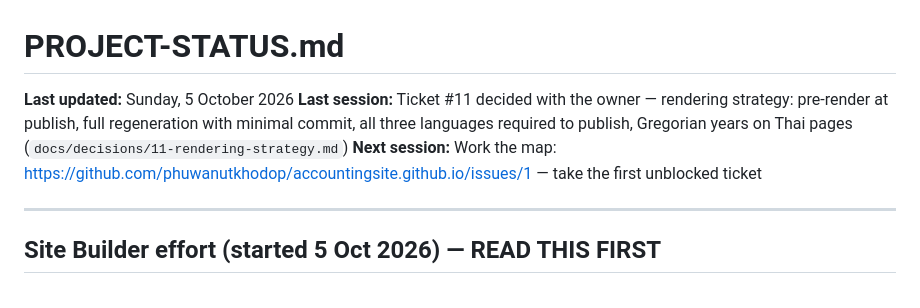
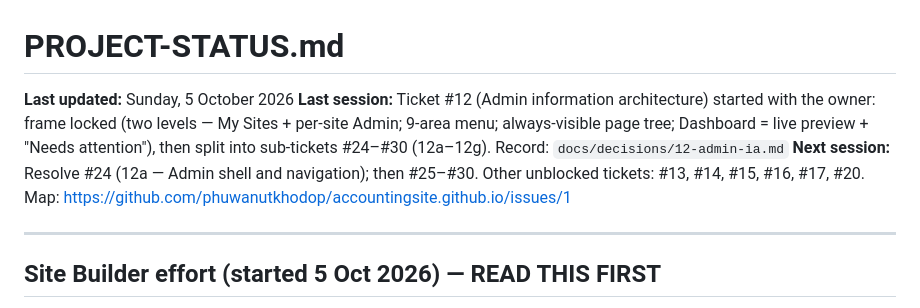
Before and after one commit to phuwanutkhodop/accountingsite.github.io, a Markdown page: PROJECT-STATUS.md, the part around the change. GitHub-like rendering.

Commit message:
Link #12 sub-tickets, update PROJECT-STATUS
Co-Authored-By: Claude Sonnet 5.5 <noreply@anthropic.com>
Claude-Session: https://claude.ai/code/session_01GY7dVMTf4ZnG8XjCFS5aMD

```diff
--- a/PROJECT-STATUS.md
+++ b/PROJECT-STATUS.md
@@ -1,8 +1,8 @@
 # PROJECT-STATUS.md
 
 **Last updated:** Sunday, 5 October 2026
-**Last session:** Ticket #11 decided with the owner — rendering strategy: pre-render at publish, full regeneration with minimal commit, all three languages required to publish, Gregorian years on Thai pages (`docs/decisions/11-rendering-strategy.md`)
-**Next session:** Work the map: https://github.com/phuwanutkhodop/accountingsite.github.io/issues/1 — take the first unblocked ticket
+**Last session:** Ticket #12 (Admin information architecture) started with the owner: frame locked (two levels — My Sites + per-site Admin; 9-area menu; always-visible page tree; Dashboard = live preview + "Needs attention"), then split into sub-tickets #24–#30 (12a–12g). Record: `docs/decisions/12-admin-ia.md`
+**Next session:** Resolve #24 (12a — Admin shell and navigation); then #25–#30. Other unblocked tickets: #13, #14, #15, #16, #17, #20. Map: https://github.com/phuwanutkhodop/accountingsite.github.io/issues/1
 
 ---
 
```
Also changed, not shown: docs/decisions/12-admin-ia.md (+8 -8 lines).
